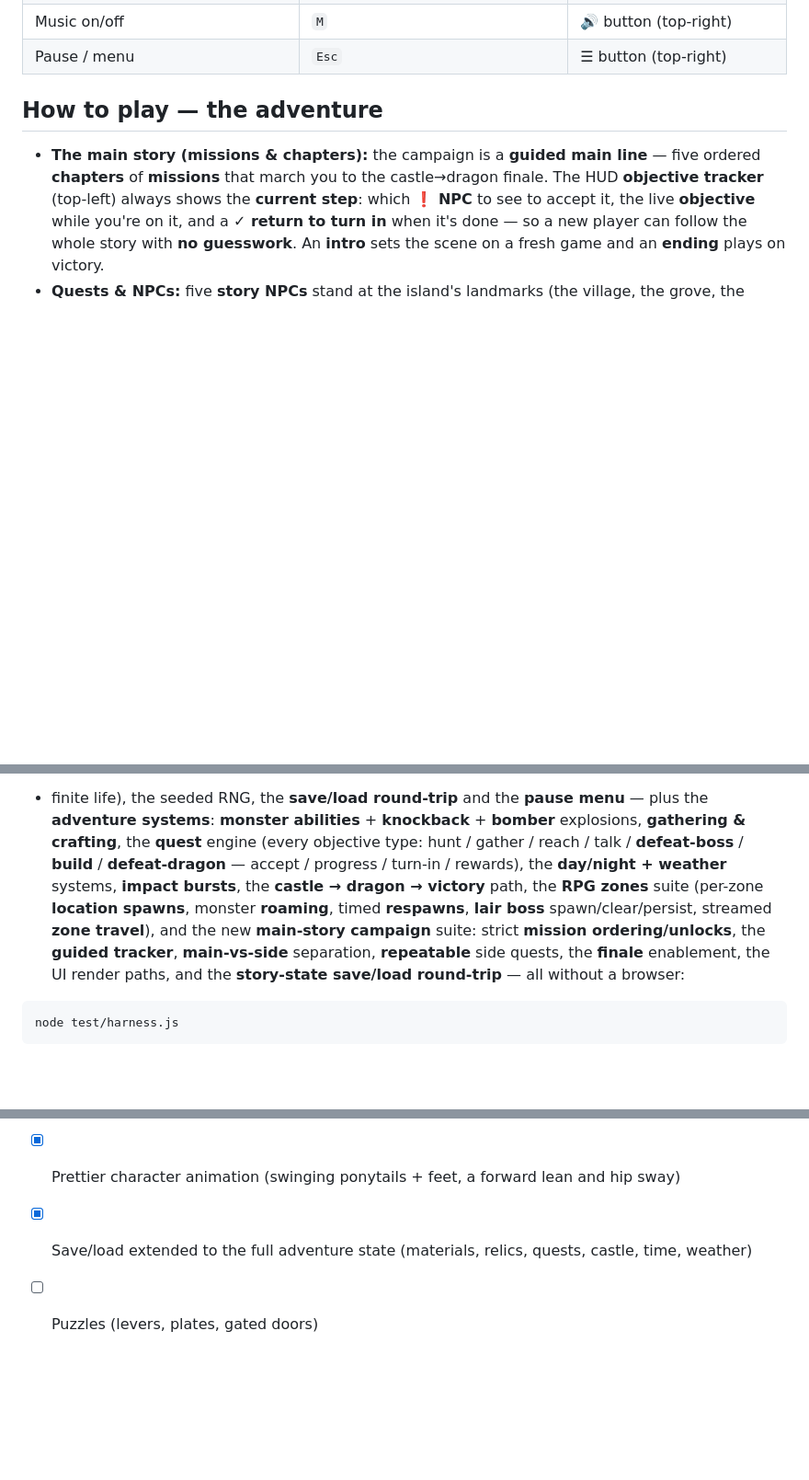
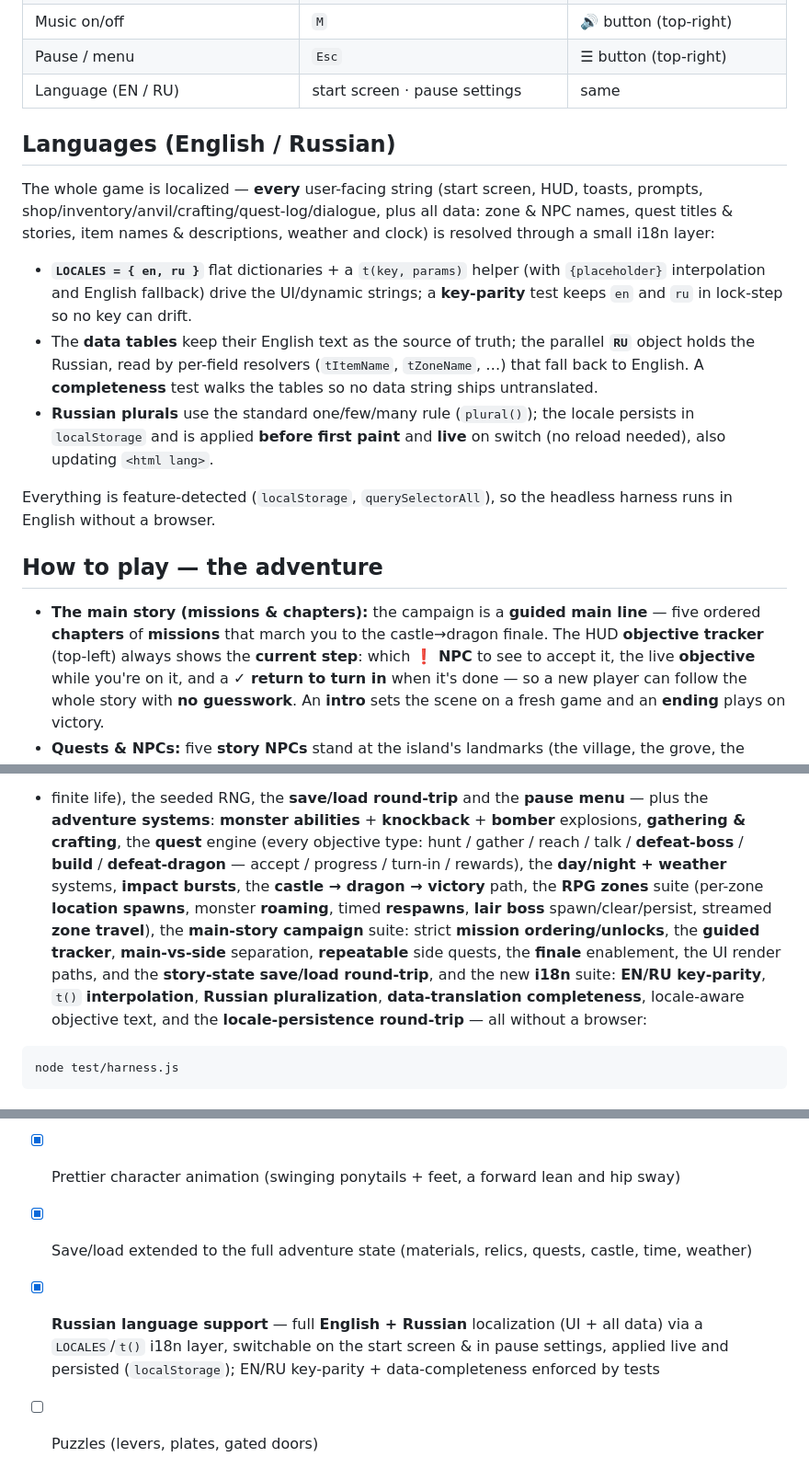
Before and after one commit to byuser/gg-3d, a Markdown page: README.md, 3 parts joined by grey strips. Shown at 92% size. Drawn GitHub-style; blank space fills up the shorter version.

````diff
--- a/README.md
+++ b/README.md
@@ -46,6 +49,27 @@ and gear without ever blocking the main line. Slay the dragon to **win**.
 | Travel to another land | walk into a path / bridge / cave portal | same |
 | Music on/off | `M` | 🔊 button (top-right) |
 | Pause / menu | `Esc` | ☰ button (top-right) |
+| Language (EN / RU) | start screen · pause settings | same |
+
+## Languages (English / Russian)
+
+The whole game is localized — **every** user-facing string (start screen, HUD, toasts,
+prompts, shop/inventory/anvil/crafting/quest-log/dialogue, plus all data: zone & NPC names,
+quest titles & stories, item names & descriptions, weather and clock) is resolved through a
+small i18n layer:
+
+- **`LOCALES = { en, ru }`** flat dictionaries + a `t(key, params)` helper (with `{placeholder}`
+  interpolation and English fallback) drive the UI/dynamic strings; a **key-parity** test keeps
+  `en` and `ru` in lock-step so no key can drift.
+- The **data tables** keep their English text as the source of truth; the parallel **`RU`**
+  object holds the Russian, read by per-field resolvers (`tItemName`, `tZoneName`, …) that fall
+  back to English. A **completeness** test walks the tables so no data string ships untranslated.
+- **Russian plurals** use the standard one/few/many rule (`plural()`); the locale persists in
+  `localStorage` and is applied **before first paint** and **live** on switch (no reload needed),
+  also updating `<html lang>`.
+
+Everything is feature-detected (`localStorage`, `querySelectorAll`), so the headless harness
+runs in English without a browser.
 
 ## How to play — the adventure
 
@@ -217,10 +241,12 @@ the **adventure systems**: **monster abilities** + **knockback** + **bomber** ex
 talk / **defeat-boss** / **build** / **defeat-dragon** — accept / progress / turn-in / rewards),
 the **day/night + weather** systems, **impact bursts**, the **castle → dragon → victory** path,
 the **RPG zones** suite (per-zone **location spawns**, monster **roaming**, timed **respawns**,
-**lair boss** spawn/clear/persist, streamed **zone travel**), and the new **main-story campaign**
+**lair boss** spawn/clear/persist, streamed **zone travel**), the **main-story campaign**
 suite: strict **mission ordering/unlocks**, the **guided tracker**, **main-vs-side** separation,
 **repeatable** side quests, the **finale** enablement, the UI render paths, and the **story-state
-save/load round-trip** — all without a browser:
+save/load round-trip**, and the new **i18n** suite: **EN/RU key-parity**, `t()`
+**interpolation**, **Russian pluralization**, **data-translation completeness**, locale-aware
+objective text, and the **locale-persistence round-trip** — all without a browser:
 
 ```bash
 node test/harness.js
@@ -354,4 +380,7 @@ repo as a Pages artifact and publishes it. Enable Pages once in
 - [x] **Impact feedback**: knockback + shard bursts on hits, ground/scenery splats, bomber shockwaves
 - [x] Prettier character animation (swinging ponytails + feet, a forward lean and hip sway)
 - [x] Save/load extended to the full adventure state (materials, relics, quests, castle, time, weather)
+- [x] **Russian language support** — full **English + Russian** localization (UI + all data) via a
+      `LOCALES`/`t()` i18n layer, switchable on the start screen & in pause settings, applied live
+      and persisted (`localStorage`); EN/RU key-parity + data-completeness enforced by tests
 - [ ] Puzzles (levers, plates, gated doors)
````
Also changed, not shown: other parts of README.md (+3 -0 lines), TODO.md (+20 -1 lines).
